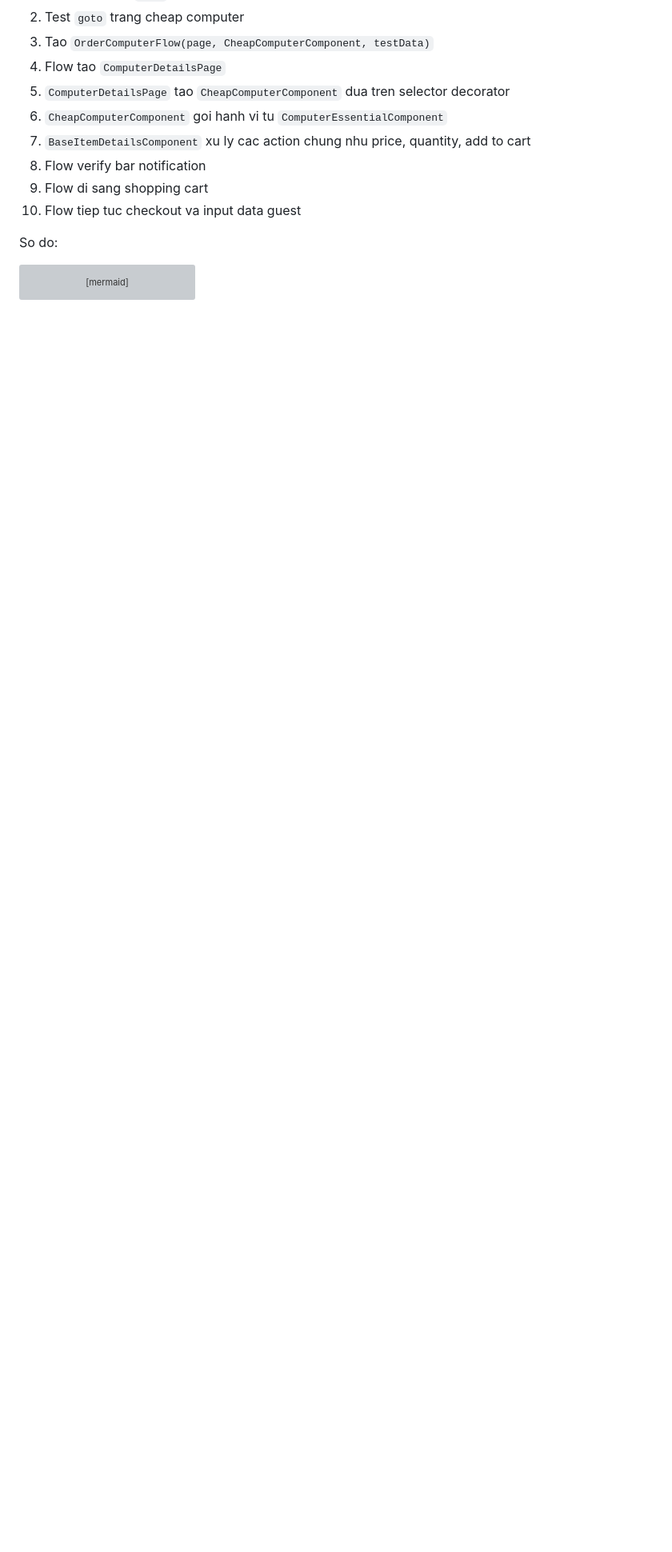
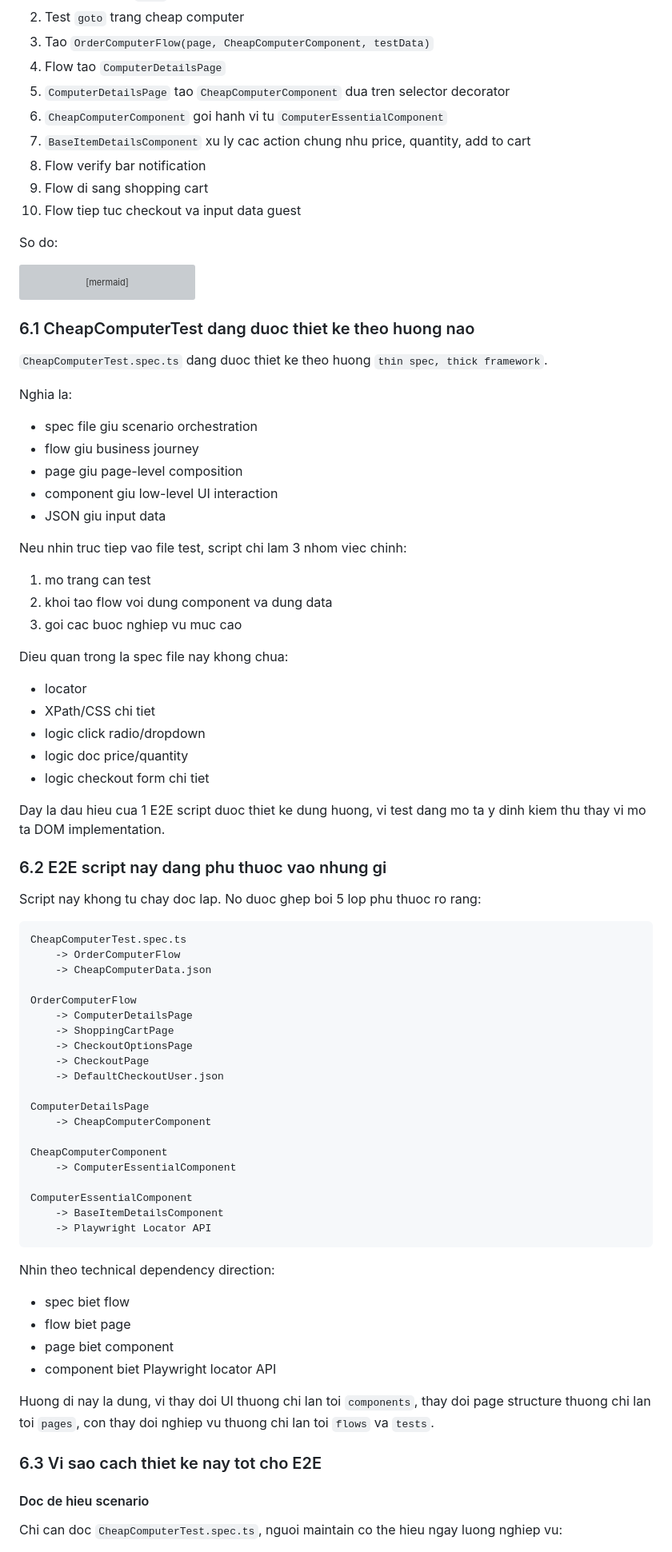
Before and after one commit to yenpt2911/sdetpro-k14-playwright, a Markdown page: AUTOMATION_FRAMEWORK_HANDBOOK.md, the part around one of its changes. Shown at 80% size. Drawn GitHub-style; blank space fills up the shorter version; grey boxes are pictures that could not be loaded.

````diff
--- a/AUTOMATION_FRAMEWORK_HANDBOOK.md
+++ b/AUTOMATION_FRAMEWORK_HANDBOOK.md
@@ -732,3 +730,73 @@ flowchart TD
     K --> L[BillingAddressComponent / ShippingAddressComponent / ShippingMethodComponent]
 ```
 
+### 6.1 CheapComputerTest dang duoc thiet ke theo huong nao
+
+`CheapComputerTest.spec.ts` dang duoc thiet ke theo huong `thin spec, thick framework`.
+
+Nghia la:
+
+- spec file giu scenario orchestration
+- flow giu business journey
+- page giu page-level composition
+- component giu low-level UI interaction
+- JSON giu input data
+
+Neu nhin truc tiep vao file test, script chi lam 3 nhom viec chinh:
+
+1. mo trang can test
+2. khoi tao flow voi dung component va dung data
+3. goi cac buoc nghiep vu muc cao
+
+Dieu quan trong la spec file nay khong chua:
+
+- locator
+- XPath/CSS chi tiet
+- logic click radio/dropdown
+- logic doc price/quantity
+- logic checkout form chi tiet
+
+Day la dau hieu cua 1 E2E script duoc thiet ke dung huong, vi test dang mo ta y dinh kiem thu thay vi mo ta DOM implementation.
+
+### 6.2 E2E script nay dang phu thuoc vao nhung gi
+
+Script nay khong tu chay doc lap. No duoc ghep boi 5 lop phu thuoc ro rang:
+
+```text
+CheapComputerTest.spec.ts
+    -> OrderComputerFlow
+    -> CheapComputerData.json
+
+OrderComputerFlow
+    -> ComputerDetailsPage
+    -> ShoppingCartPage
+    -> CheckoutOptionsPage
+    -> CheckoutPage
+    -> DefaultCheckoutUser.json
+
+ComputerDetailsPage
+    -> CheapComputerComponent
+
+CheapComputerComponent
+    -> ComputerEssentialComponent
+
+ComputerEssentialComponent
+    -> BaseItemDetailsComponent
+    -> Playwright Locator API
+```
+
+Nhin theo technical dependency direction:
+
+- spec biet flow
+- flow biet page
+- page biet component
+- component biet Playwright locator API
+
+Huong di nay la dung, vi thay doi UI thuong chi lan toi `components`, thay doi page structure thuong chi lan toi `pages`, con thay doi nghiep vu thuong chi lan toi `flows` va `tests`.
+
+### 6.3 Vi sao cach thiet ke nay tot cho E2E
+
+#### Doc de hieu scenario
+
+Chi can doc `CheapComputerTest.spec.ts`, nguoi maintain co the hieu ngay luong nghiep vu:
+
````
Also changed, not shown: other parts of AUTOMATION_FRAMEWORK_HANDBOOK.md (+115 -4 lines).
